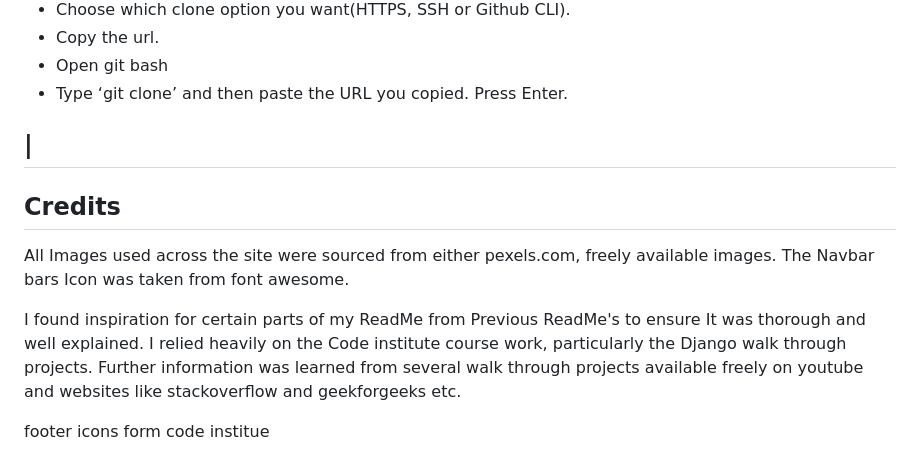
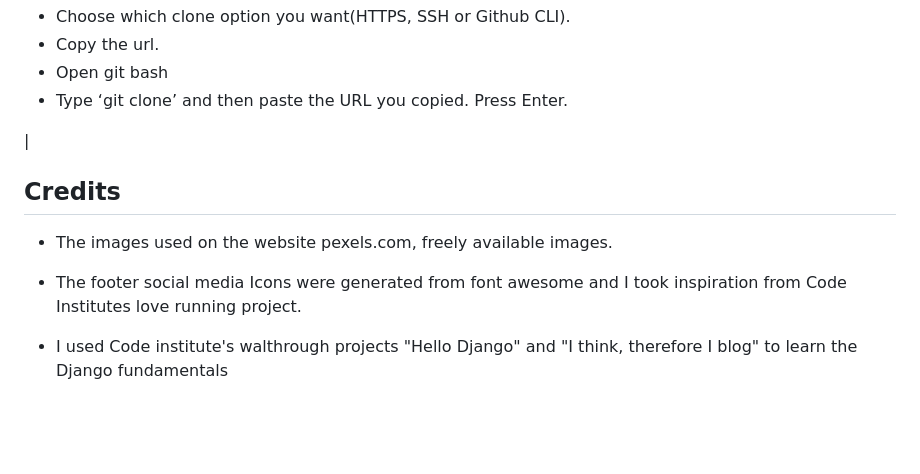
Before and after one commit to Code-Institute-Submissions/SpendWise, a Markdown page: README.md, the part around the change. Drawn GitHub-style; blank space fills up the shorter version.

Commit message:
add credits section in readme.md

```diff
--- a/README.md
+++ b/README.md
@@ -254,15 +254,14 @@ I deployed my project to Herou using the following steps:
 - Type ‘git clone’ and then paste the URL you copied. Press Enter.
 
 |
--
+
 
 
 
 ## Credits
 
 
-All Images used across the site were sourced from either pexels.com, freely available images. The Navbar bars Icon was taken from font awesome.
+- The images used on the website pexels.com, freely available images.
+- The footer social media Icons were generated from font awesome and I took inspiration from Code Institutes love running project.
 
-I found inspiration for certain parts of my ReadMe from Previous ReadMe's to ensure It was thorough and well explained. I relied heavily on the Code institute course work, particularly the Django walk through projects. Further information was learned from several walk through projects available freely on youtube and websites like stackoverflow and geekforgeeks etc.
-
-footer icons form code institue
+- I used Code institute's walthrough projects "Hello Django" and "I think, therefore I blog" to learn the Django fundamentals
```
Also changed, not shown: TESTING.md (+4 -0 lines).
